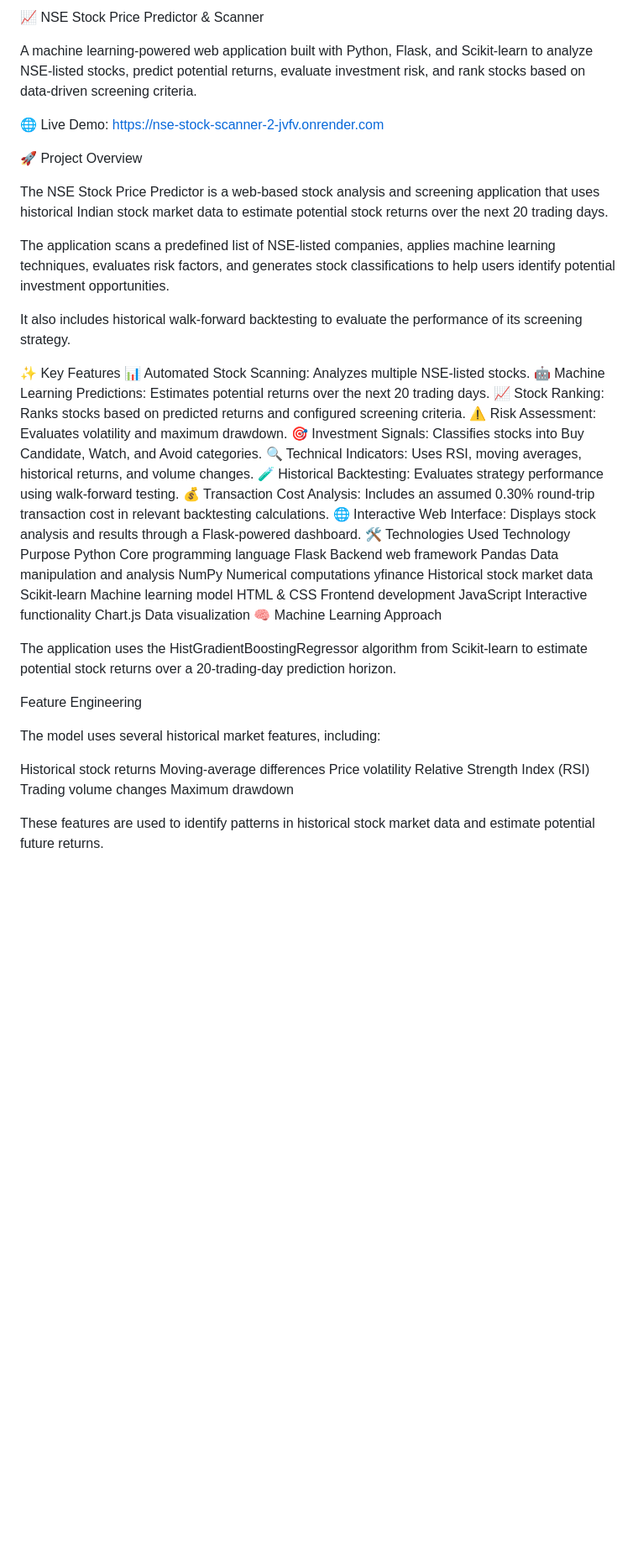
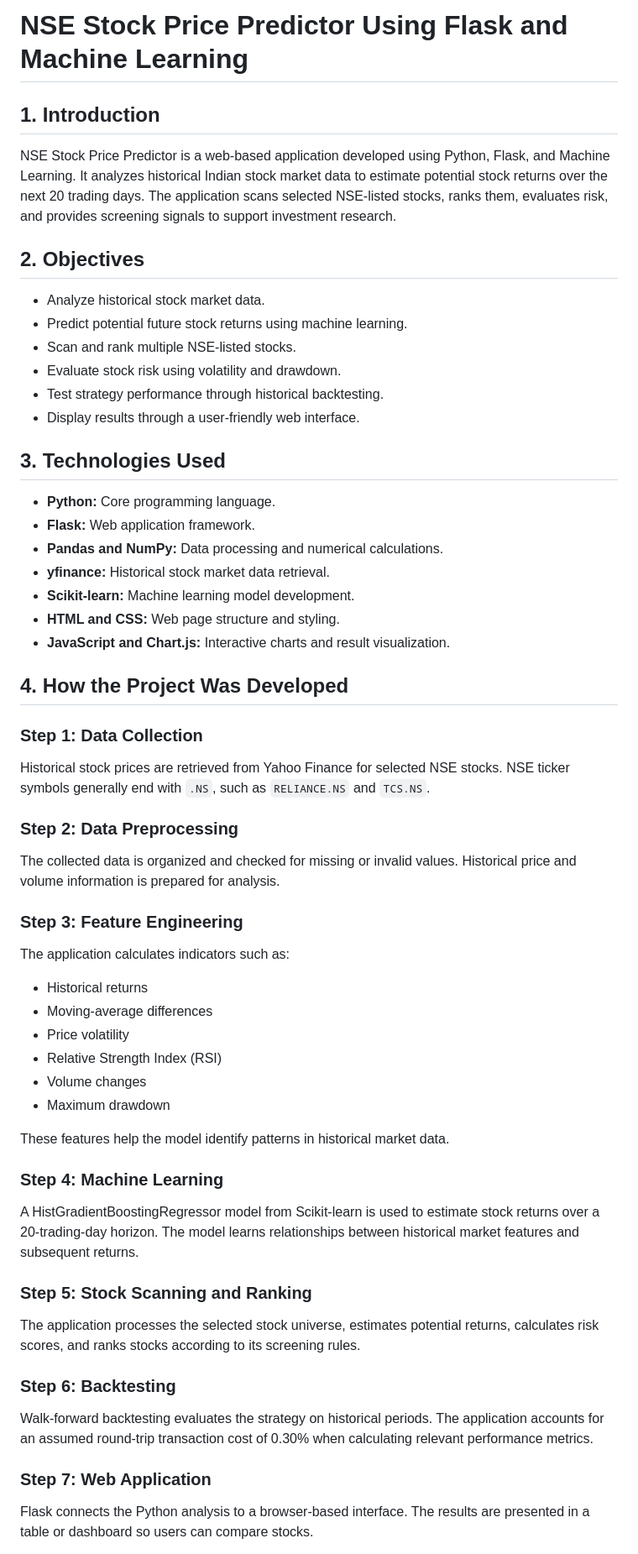
Before and after one commit to saikiran471/nse_stock_scanner, a Markdown page: README.md, the part around one of its changes. Shown at 84% size. Rendered like a GitHub page; blank space fills up the shorter version.

Commit message:
Revise README for clarity and project details
Updated project description, objectives, and features in README.

```diff
--- a/README.md
+++ b/README.md
@@ -1,52 +1,53 @@
-📈 NSE Stock Price Predictor & Scanner
+# NSE Stock Price Predictor Using Flask and Machine Learning
 
-A machine learning-powered web application built with Python, Flask, and Scikit-learn to analyze NSE-listed stocks, predict potential returns, evaluate investment risk, and rank stocks based on data-driven screening criteria.
+## 1. Introduction
+NSE Stock Price Predictor is a web-based application developed using Python, Flask, and Machine Learning. It analyzes historical Indian stock market data to estimate potential stock returns over the next 20 trading days. The application scans selected NSE-listed stocks, ranks them, evaluates risk, and provides screening signals to support investment research.
 
-🌐 Live Demo: https://nse-stock-scanner-2-jvfv.onrender.com
+## 2. Objectives
+- Analyze historical stock market data.
+- Predict potential future stock returns using machine learning.
+- Scan and rank multiple NSE-listed stocks.
+- Evaluate stock risk using volatility and drawdown.
+- Test strategy performance through historical backtesting.
+- Display results through a user-friendly web interface.
 
-🚀 Project Overview
+## 3. Technologies Used
+- **Python:** Core programming language.
+- **Flask:** Web application framework.
+- **Pandas and NumPy:** Data processing and numerical calculations.
+- **yfinance:** Historical stock market data retrieval.
+- **Scikit-learn:** Machine learning model development.
+- **HTML and CSS:** Web page structure and styling.
+- **JavaScript and Chart.js:** Interactive charts and result visualization.
 
-The NSE Stock Price Predictor is a web-based stock analysis and screening application that uses historical Indian stock market data to estimate potential stock returns over the next 20 trading days.
+## 4. How the Project Was Developed
 
-The application scans a predefined list of NSE-listed companies, applies machine learning techniques, evaluates risk factors, and generates stock classifications to help users identify potential investment opportunities.
+### Step 1: Data Collection
+Historical stock prices are retrieved from Yahoo Finance for selected NSE stocks. NSE ticker symbols generally end with `.NS`, such as `RELIANCE.NS` and `TCS.NS`.
 
-It also includes historical walk-forward backtesting to evaluate the performance of its screening strategy.
+### Step 2: Data Preprocessing
+The collected data is organized and checked for missing or invalid values. Historical price and volume information is prepared for analysis.
 
-✨ Key Features
-📊 Automated Stock Scanning: Analyzes multiple NSE-listed stocks.
-🤖 Machine Learning Predictions: Estimates potential returns over the next 20 trading days.
-📈 Stock Ranking: Ranks stocks based on predicted returns and configured screening criteria.
-⚠️ Risk Assessment: Evaluates volatility and maximum drawdown.
-🎯 Investment Signals: Classifies stocks into Buy Candidate, Watch, and Avoid categories.
-🔍 Technical Indicators: Uses RSI, moving averages, historical returns, and volume changes.
-🧪 Historical Backtesting: Evaluates strategy performance using walk-forward testing.
-💰 Transaction Cost Analysis: Includes an assumed 0.30% round-trip transaction cost in relevant backtesting calculations.
-🌐 Interactive Web Interface: Displays stock analysis and results through a Flask-powered dashboard.
-🛠️ Technologies Used
-Technology	Purpose
-Python	Core programming language
-Flask	Backend web framework
-Pandas	Data manipulation and analysis
-NumPy	Numerical computations
-yfinance	Historical stock market data
-Scikit-learn	Machine learning model
-HTML & CSS	Frontend development
-JavaScript	Interactive functionality
-Chart.js	Data visualization
-🧠 Machine Learning Approach
+### Step 3: Feature Engineering
+The application calculates indicators such as:
+- Historical returns
+- Moving-average differences
+- Price volatility
+- Relative Strength Index (RSI)
+- Volume changes
+- Maximum drawdown
 
-The application uses the HistGradientBoostingRegressor algorithm from Scikit-learn to estimate potential stock returns over a 20-trading-day prediction horizon.
+These features help the model identify patterns in historical market data.
 
-Feature Engineering
+### Step 4: Machine Learning
+A HistGradientBoostingRegressor model from Scikit-learn is used to estimate stock returns over a 20-trading-day horizon. The model learns relationships between historical market features and subsequent returns.
 
-The model uses several historical market features, including:
+### Step 5: Stock Scanning and Ranking
+The application processes the selected stock universe, estimates potential returns, calculates risk scores, and ranks stocks according to its screening rules.
 
-Historical stock returns
-Moving-average differences
-Price volatility
-Relative Strength Index (RSI)
-Trading volume changes
-Maximum drawdown
+### Step 6: Backtesting
+Walk-forward backtesting evaluates the strategy on historical periods. The application accounts for an assumed round-trip transaction cost of 0.30% when calculating relevant performance metrics.
 
-These features are used to identify patterns in historical stock market data and estimate potential future returns.
+### Step 7: Web Application
+Flask connects the Python analysis to a browser-based interface. The results are presented in a table or dashboard so users can compare stocks.
 
```
Also changed, not shown: other parts of README.md (+68 -94 lines).
